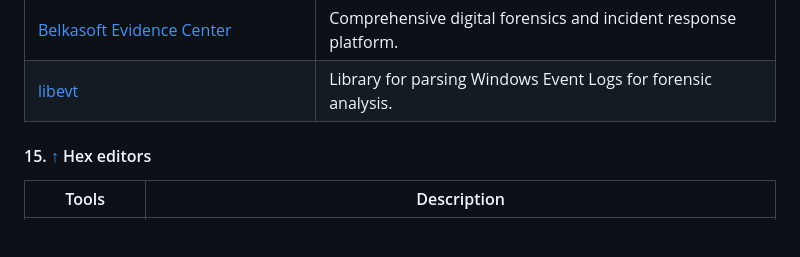
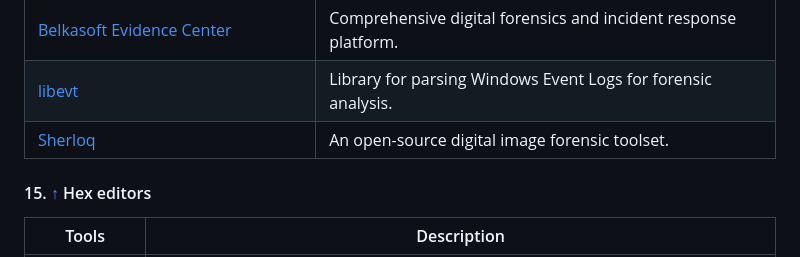
Before and after one commit to qwerty510/cybersources, a Markdown page: README.md, the part around the change. Rendered like a GitHub page; blank space fills up the shorter version.

Commit message:
Update README.md - Adding Sherloq

```diff
--- a/README.md
+++ b/README.md
@@ -482,6 +482,7 @@ If you find this repository helpful, please consider giving it a star! Your supp
 | [Turbinia](https://cybersectools.com/tools/turbinia) | Framework for automating forensic processing in cloud environments. |
 | [Belkasoft Evidence Center](https://cybersectools.com/tools/belkasoft-evidence-center) | Comprehensive digital forensics and incident response platform. |
 | [libevt](https://cybersectools.com/tools/libevt) | Library for parsing Windows Event Logs for forensic analysis. |
+| [Sherloq](https://github.com/GuidoBartoli/sherloq) | An open-source digital image forensic toolset.|
 
 
 #### 15. [↑](#-content) Hex editors
```
